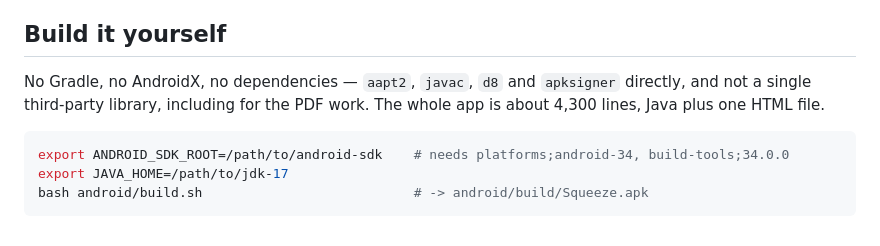
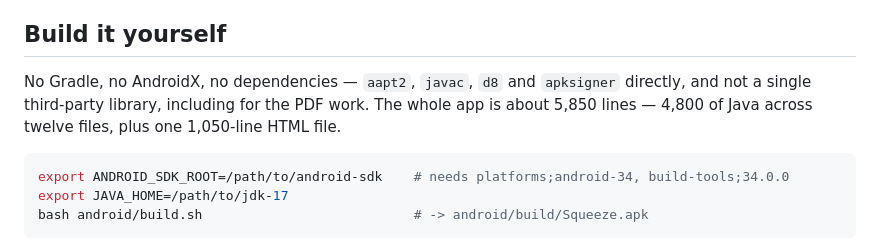
Before and after one commit to technicalnihilist-lgtm/squeeze-compressor, a Markdown page: README.md, the part around the change. Rendered like a GitHub page.

Commit message:
README: correct the line count (4,800 Java + 1,050 HTML)

````diff
--- a/README.md
+++ b/README.md
@@ -144,7 +144,7 @@ No `INTERNET` permission at all. The app physically cannot upload your files. No
 
 ## Build it yourself
 
-No Gradle, no AndroidX, no dependencies — `aapt2`, `javac`, `d8` and `apksigner` directly, and not a single third-party library, including for the PDF work. The whole app is about 4,300 lines, Java plus one HTML file.
+No Gradle, no AndroidX, no dependencies — `aapt2`, `javac`, `d8` and `apksigner` directly, and not a single third-party library, including for the PDF work. The whole app is about 5,850 lines — 4,800 of Java across twelve files, plus one 1,050-line HTML file.
 
 ```bash
 export ANDROID_SDK_ROOT=/path/to/android-sdk    # needs platforms;android-34, build-tools;34.0.0
````
